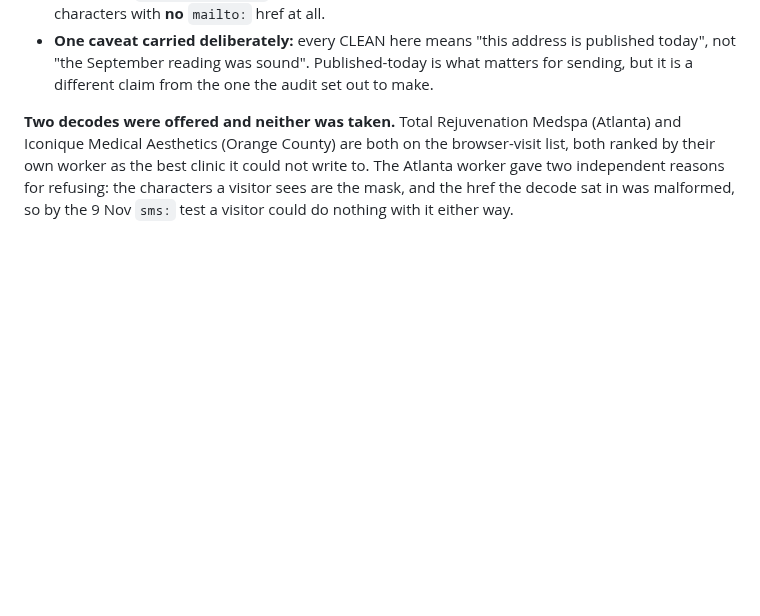
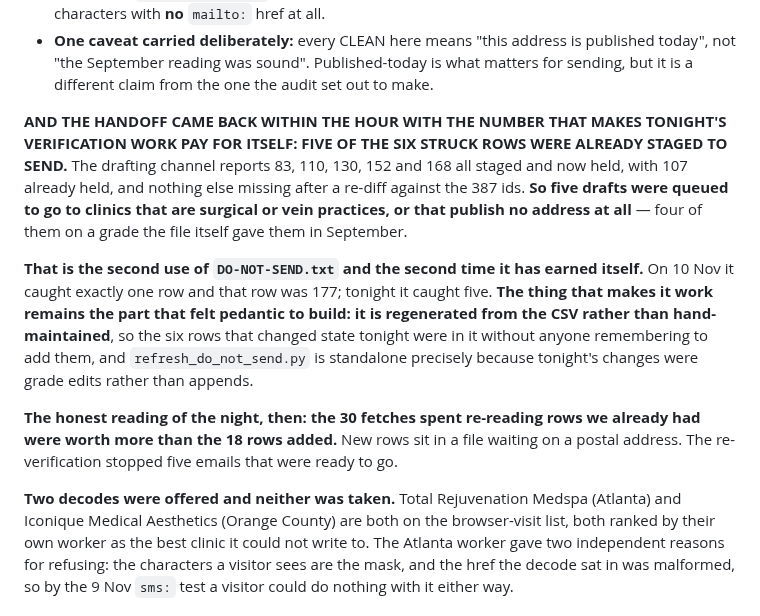
Before and after one commit to wilba-audit/wilba-audit, a Markdown page: outputs/pipeline/SOURCING-LOG.md, the part around the change. Drawn GitHub-style; blank space fills up the shorter version.

Commit message:
Record the handoff result: five of the six struck rows were already staged
The drafting channel re-diffed against the regenerated 387-id list and reports
83, 110, 130, 152 and 168 all staged and now held, with 107 already held and
nothing else missing. So five drafts were queued to go to clinics that are
surgical or vein practices or publish no address at all, four of them on a
grade this file gave them in September.

Second use of DO-NOT-SEND.txt and the second time it has earned itself: one
row on 10 Nov, five tonight. It works because it is regenerated from the CSV
rather than hand-maintained, so tonight's six state changes were in it without
anyone remembering to add them - and those were grade edits rather than
appends, which is why the refresh script is standalone.

The honest reading of the night: the thirty fetches spent re-reading rows we
already had were worth more than the eighteen rows added. New rows wait on a
postal address; the re-verification stopped five emails that were ready to go.

Co-Authored-By: Claude Opus 5 <noreply@anthropic.com>
Claude-Session: https://claude.ai/code/session_014dRJmpNBpy71peowvyNzhw

```diff
--- a/outputs/pipeline/SOURCING-LOG.md
+++ b/outputs/pipeline/SOURCING-LOG.md
@@ -186,6 +186,24 @@ under them.**
 - **One caveat carried deliberately:** every CLEAN here means "this address is published today", not
   "the September reading was sound". Published-today is what matters for sending, but it is a
   different claim from the one the audit set out to make.
+
+**AND THE HANDOFF CAME BACK WITHIN THE HOUR WITH THE NUMBER THAT MAKES TONIGHT'S VERIFICATION WORK
+PAY FOR ITSELF: FIVE OF THE SIX STRUCK ROWS WERE ALREADY STAGED TO SEND.** The drafting channel
+reports 83, 110, 130, 152 and 168 all staged and now held, with 107 already held, and nothing else
+missing after a re-diff against the 387 ids. **So five drafts were queued to go to clinics that are
+surgical or vein practices, or that publish no address at all** — four of them on a grade the file
+itself gave them in September.
+
+**That is the second use of `DO-NOT-SEND.txt` and the second time it has earned itself.** On 10 Nov
+it caught exactly one row and that row was 177; tonight it caught five. **The thing that makes it
+work remains the part that felt pedantic to build: it is regenerated from the CSV rather than
+hand-maintained**, so the six rows that changed state tonight were in it without anyone remembering
+to add them, and `refresh_do_not_send.py` is standalone precisely because tonight's changes were
+grade edits rather than appends.
+
+**The honest reading of the night, then: the 30 fetches spent re-reading rows we already had were
+worth more than the 18 rows added.** New rows sit in a file waiting on a postal address. The
+re-verification stopped five emails that were ready to go.
 
 **Two decodes were offered and neither was taken.** Total Rejuvenation Medspa (Atlanta) and Iconique
 Medical Aesthetics (Orange County) are both on the browser-visit list, both ranked by their own
```
